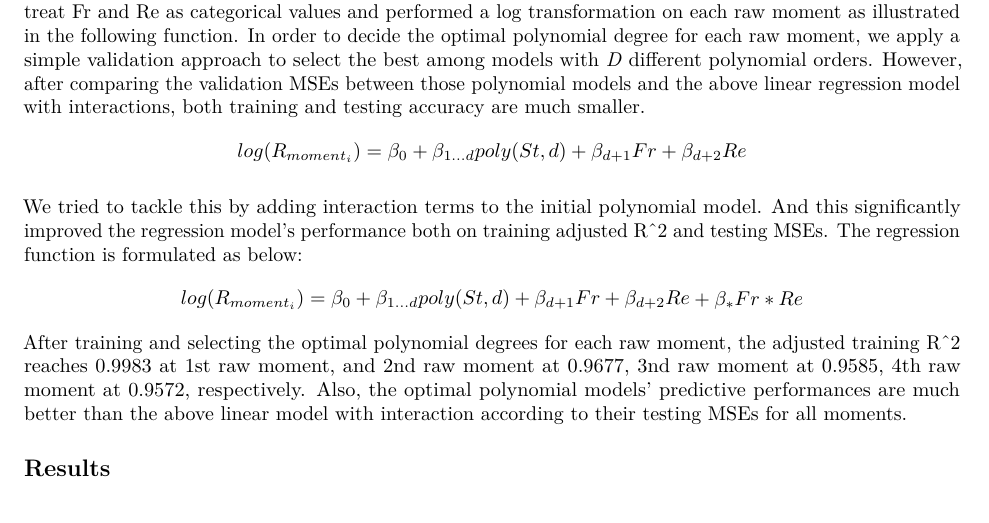
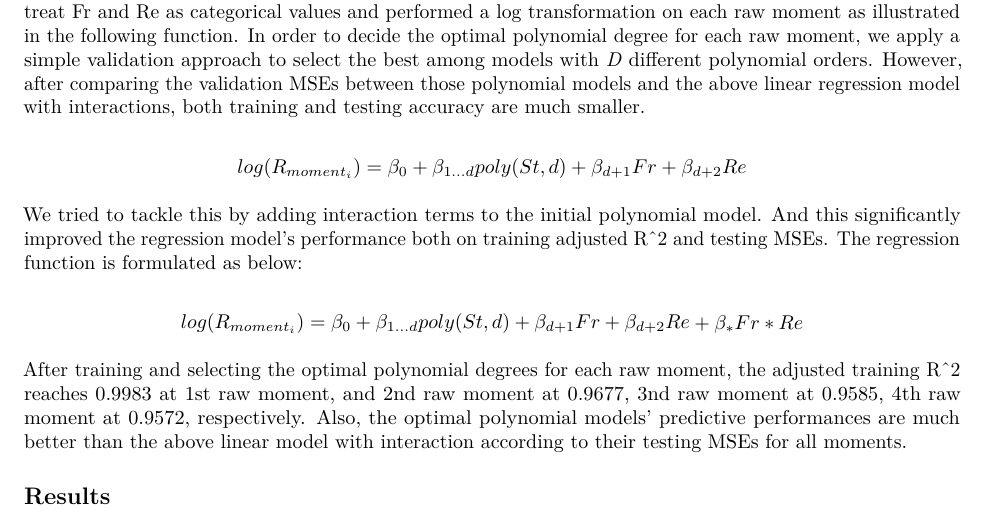
Before and after one commit to jhrosner/Sta-325-Case-Study-Turbulence, an R Markdown document (Report.Rmd): part of page 2 of 2, cut so that both start at the same text. Rendered offline with R 4.5, knitr and Pandoc, then LaTeX, with nearby package versions; some code elsewhere in the file could not run offline.

Commit message:
Polynomial Regression

```diff
--- a/Report.Rmd
+++ b/Report.Rmd
@@ -54,9 +54,15 @@ physically
 
 ##### Polynomial Regression
 
-  We also explore other linear models such as polynomial regression. Similarly we treat Fr and Re as categorical values and performed a log transformation on each raw moment as illustrated in the following function. In order to decide the optimal polynomial degree for each raw moment, we apply a simple validation approach to select the best among models with *D* different polynomial orders. However, after comparing the validation MSEs between those polynomial models and the above linear regression model with interactions, both training and testing accuracy are much smaller. $$\begin{aligned} log(R_{moment_i}) =  \beta_{0} + \beta_{1...d}poly(St, d) + \beta_{d+1}Fr + \beta_{d+2}Re\end{aligned}$$
+  We also explore other linear models such as polynomial regression. Similarly we treat Fr and Re as categorical values and performed a log transformation on each raw moment as illustrated in the following function. In order to decide the optimal polynomial degree for each raw moment, we apply a simple validation approach to select the best among models with *D* different polynomial orders. However, after comparing the validation MSEs between those polynomial models and the above linear regression model with interactions, both training and testing accuracy are much smaller.
 
-  We tried to tackle this by adding interaction terms to the initial polynomial model. And this significantly improved the regression model's performance both on training adjusted R\^2 and testing MSEs. The regression function is formulated as below: $$\begin{aligned} log(R_{moment_i}) =  \beta_{0} + \beta_{1...d}poly(St, d) + \beta_{d+1}Fr + \beta_{d+2}Re\end{aligned} + \beta_{*}Fr*Re$$ After training and selecting the optimal polynomial degrees for each raw moment, the adjusted training R\^2 reaches 0.9983 at 1st raw moment, and 2nd raw moment at 0.9677, 3nd raw moment at 0.9585, 4th raw moment at 0.9572, respectively. Also, the optimal polynomial models' predictive performances are much better than the above linear model with interaction according to their testing MSEs for all moments.
+  $$\begin{aligned} log(R_{moment_i}) =  \beta_{0} + \beta_{1...d}poly(St, d) + \beta_{d+1}Fr + \beta_{d+2}Re\end{aligned}$$
+
+  We tried to tackle this by adding interaction terms to the initial polynomial model. And this significantly improved the regression model's performance both on training adjusted R\^2 and testing MSEs. The regression function is formulated as below:
+
+  $$\begin{aligned} log(R_{moment_i}) =  \beta_{0} + \beta_{1...d}poly(St, d) + \beta_{d+1}Fr + \beta_{d+2}Re\end{aligned} + \beta_{*}Fr*Re$$
+
+  After training and selecting the optimal polynomial degrees for each raw moment, the adjusted training R\^2 reaches 0.9983 at 1st raw moment, and 2nd raw moment at 0.9677, 3nd raw moment at 0.9585, 4th raw moment at 0.9572, respectively. Also, the optimal polynomial models' predictive performances are much better than the above linear model with interaction according to their testing MSEs for all moments.
 
 ## Results
 
```
